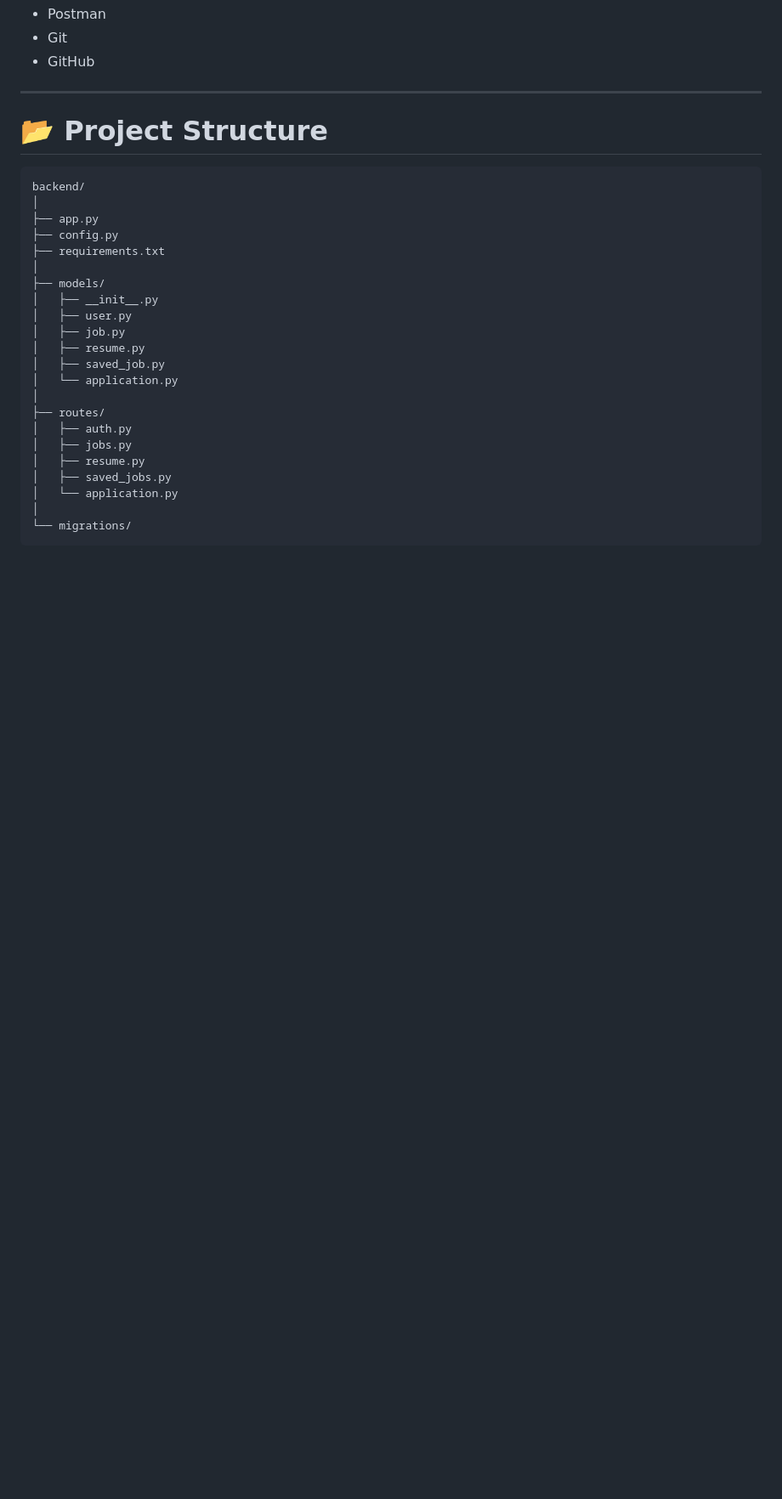
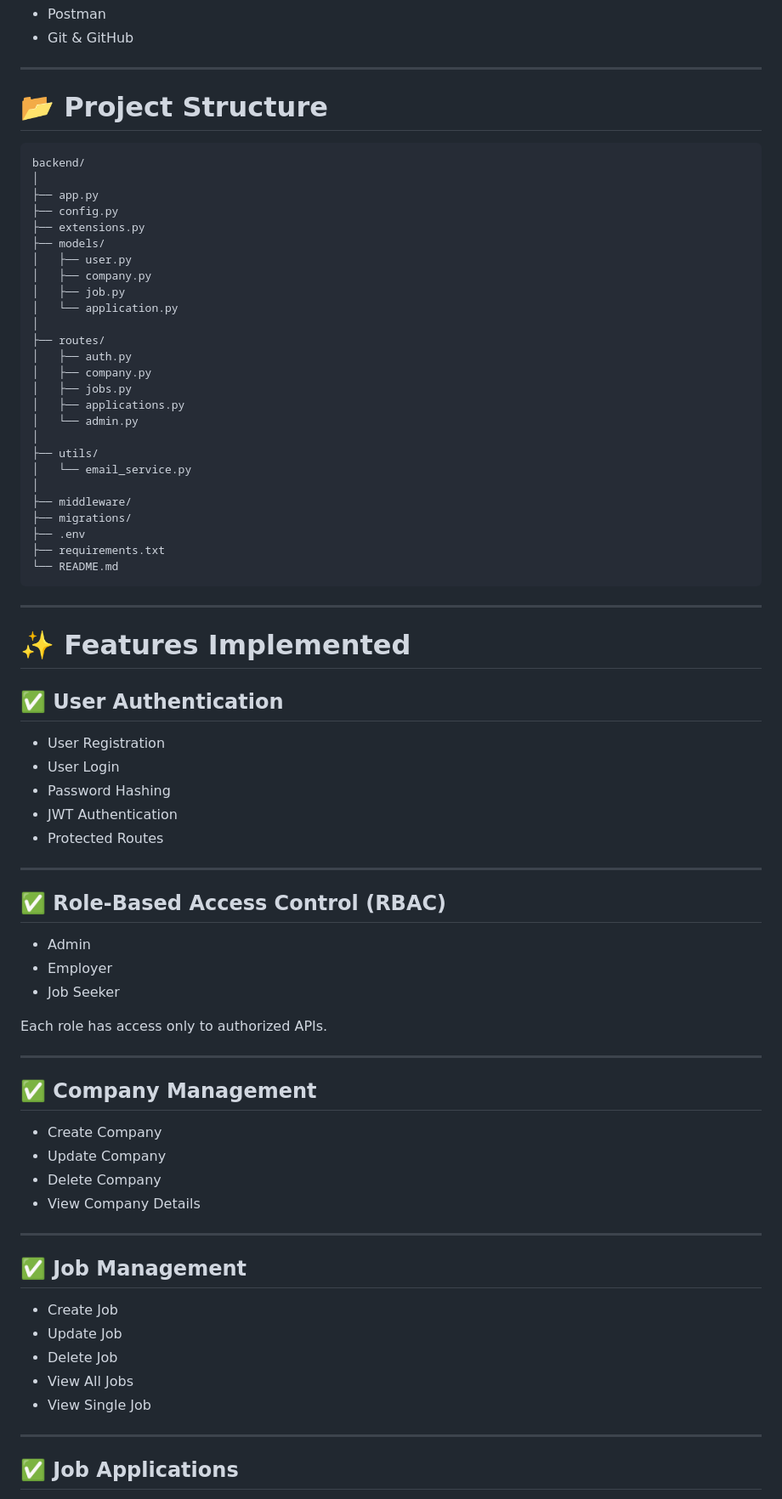
Before and after one commit to Venumohan004/JobPortal, a Markdown page: README.md, the part around one of its changes. Shown at 85% size. Rendered like a GitHub page; blank space fills up the shorter version.

````diff
--- a/README.md
+++ b/README.md
@@ -70,6 +15,5 @@ A RESTful Job Portal Backend built using **Python, Flask, MySQL, SQLAlchemy, and
 * Postman
-* Git
-* GitHub
+* Git & GitHub
 
 ---
 
@@ -80,22 +24,72 @@ backend/
 │
 ├── app.py
 ├── config.py
-├── requirements.txt
-│
+├── extensions.py
 ├── models/
-│   ├── __init__.py
 │   ├── user.py
+│   ├── company.py
 │   ├── job.py
-│   ├── resume.py
-│   ├── saved_job.py
 │   └── application.py
 │
 ├── routes/
 │   ├── auth.py
+│   ├── company.py
 │   ├── jobs.py
-│   ├── resume.py
-│   ├── saved_jobs.py
-│   └── application.py
+│   ├── applications.py
+│   └── admin.py
 │
-└── migrations/
+├── utils/
+│   └── email_service.py
+│
+├── middleware/
+├── migrations/
+├── .env
+├── requirements.txt
+└── README.md
 ```
+
+---
+
+# ✨ Features Implemented
+
+## ✅ User Authentication
+
+* User Registration
+* User Login
+* Password Hashing
+* JWT Authentication
+* Protected Routes
+
+---
+
+## ✅ Role-Based Access Control (RBAC)
+
+* Admin
+* Employer
+* Job Seeker
+
+Each role has access only to authorized APIs.
+
+---
+
+## ✅ Company Management
+
+* Create Company
+* Update Company
+* Delete Company
+* View Company Details
+
+---
+
+## ✅ Job Management
+
+* Create Job
+* Update Job
+* Delete Job
+* View All Jobs
+* View Single Job
+
+---
+
+## ✅ Job Applications
+
````
Also changed, not shown: other parts of README.md (+117 -161 lines).
